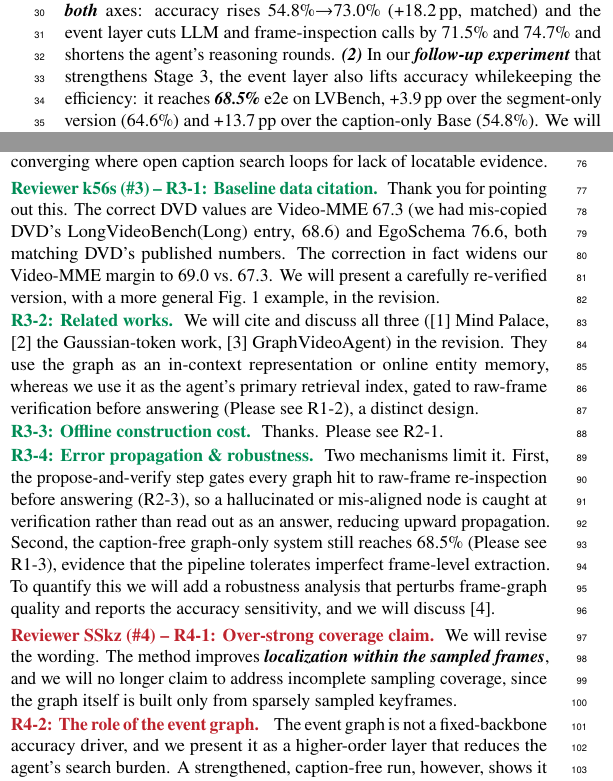
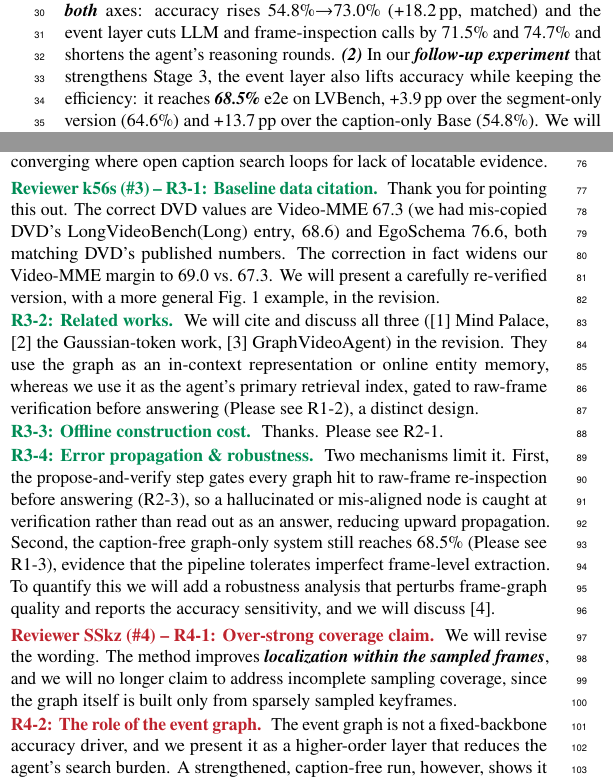
Before and after one commit to gitzyong812/videoagent, a LaTeX document (paper/rebuttal.tex): two parts of the columns of the page, joined at a grey line, cut so that both start at the same text. Compiled offline with pdfLaTeX.

Commit message:
语法错误

```diff
--- a/paper/rebuttal.tex
+++ b/paper/rebuttal.tex
@@ -74,7 +74,7 @@ so the fair comparison is the full stack against Base, where the hierarchy impro
 \emph{both} axes: accuracy rises 54.8\%$\to$73.0\% (+18.2\,pp, matched) and the
 event layer cuts LLM and frame-inspection calls by 71.5\% and 74.7\% and shortens the
 agent's reasoning rounds.
-\emph{(2)} In our \emph{follow-up experiment} that strengthens Stage~3, the event layer also lifts accuracy whilekeeping the efficiency: it reaches \emph{68.5\%} e2e on LVBench, +3.9\,pp over the
+\emph{(2)} In our \emph{follow-up experiment} that strengthens Stage~3, the event layer also lifts accuracy while keeping the efficiency: it reaches \emph{68.5\%} e2e on LVBench, +3.9\,pp over the
 segment-only version (64.6\%) and +13.7\,pp over the caption-only Base (54.8\%). We will report these strengthened, matched results in the revision.
 
 \renewcommand{\rvcolor}{rvR2}%
@@ -123,8 +123,8 @@ SGDAgent 74.2\% (+8.5\,pp), independent of the answer rate, while the FTT drop
 where open caption search loops for lack of locatable evidence.
 
 \renewcommand{\rvcolor}{rvR3}%
-\rv{Reviewer k56s (\#3) -- R3-1: Baseline data citation.} Thank you for pointing out
-this. The correct DVD values are Video-MME 67.3 (we had mis-copied DVD's
+\rv{Reviewer k56s (\#3) -- R3-1: Baseline data citation.} Thank you for pointing
+this out. The correct DVD values are Video-MME 67.3 (we had mis-copied DVD's
 LongVideoBench(Long) entry, 68.6) and EgoSchema 76.6, both matching DVD's
 published numbers. The correction in fact
 widens our Video-MME margin to 69.0 vs.\ 67.3. We will present a carefully re-verified version, with a more
```
Also changed, not shown: paper/rebuttal.tex (2 more changed lines).
